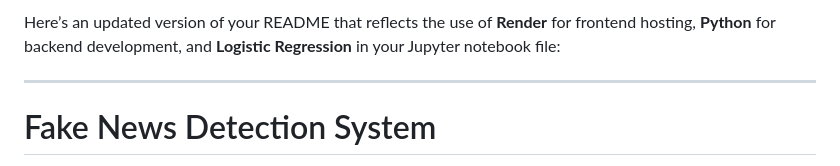
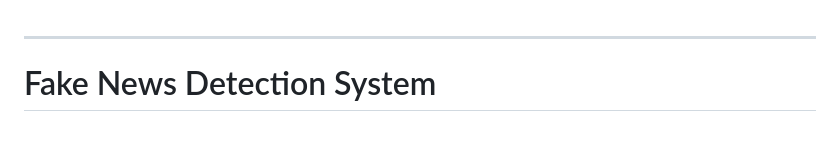
Before and after one commit to arshiya692002/FakeNewsApp, a Markdown page: README.md, the part around the change. Rendered like a GitHub page; blank space fills up the shorter version.

```diff
--- a/README.md
+++ b/README.md
@@ -1,4 +1,4 @@
-Here’s an updated version of your README that reflects the use of **Render** for frontend hosting, **Python** for backend development, and **Logistic Regression** in your Jupyter notebook file:
+
 
 ---
 
```
